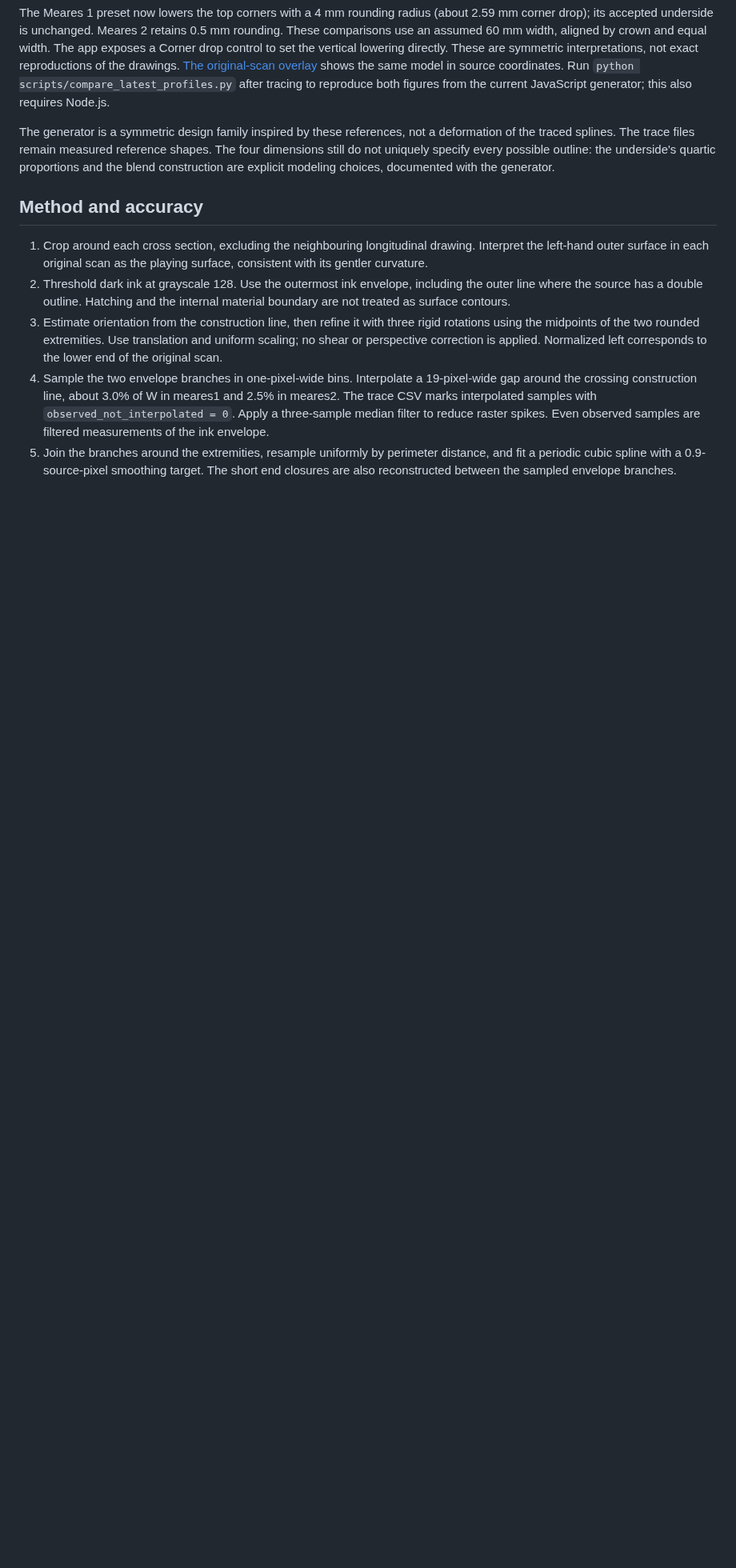
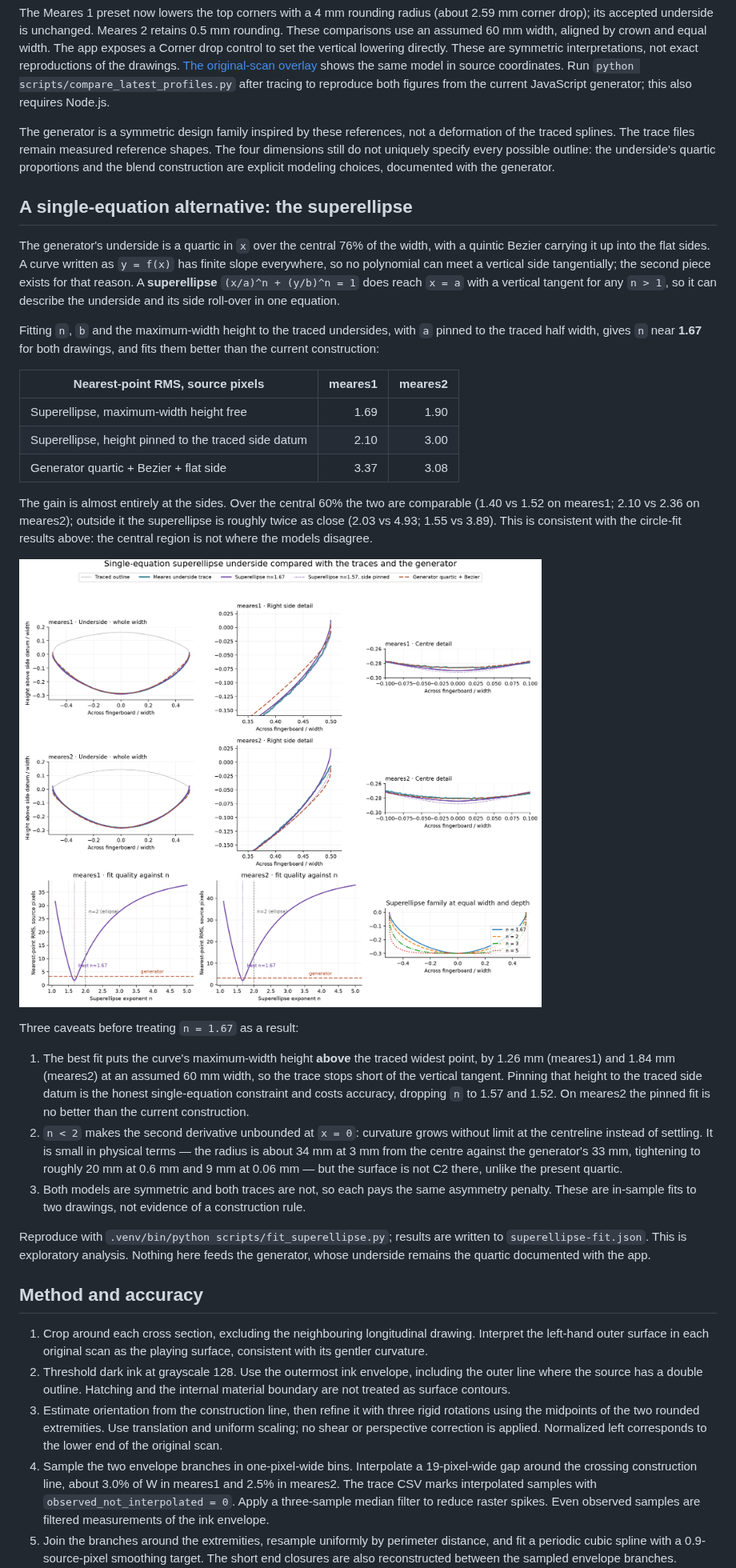
Before and after one commit to pzfreo/viol-fb-template, a Markdown page: analysis/README.md, the part around one of its changes. Shown at 80% size. Drawn GitHub-style; pictures changed too: analysis/superellipse-comparison.png (added); blank space fills up the shorter version.

```diff
--- a/analysis/README.md
+++ b/analysis/README.md
@@ -50,6 +50,50 @@ The Meares 1 preset now lowers the top corners with a 4 mm rounding radius (abou
 
 The generator is a symmetric design family inspired by these references, not a deformation of the traced splines. The trace files remain measured reference shapes. The four dimensions still do not uniquely specify every possible outline: the underside's quartic proportions and the blend construction are explicit modeling choices, documented with the generator.
 
+## A single-equation alternative: the superellipse
+
+The generator's underside is a quartic in `x` over the central 76% of the width, with a
+quintic Bezier carrying it up into the flat sides. A curve written as `y = f(x)` has finite
+slope everywhere, so no polynomial can meet a vertical side tangentially; the second piece
+exists for that reason. A **superellipse** `(x/a)^n + (y/b)^n = 1` does reach `x = a` with a
+vertical tangent for any `n > 1`, so it can describe the underside and its side roll-over in
+one equation.
+
+Fitting `n`, `b` and the maximum-width height to the traced undersides, with `a` pinned to the
+traced half width, gives `n` near **1.67** for both drawings, and fits them better than the
+current construction:
+
+| Nearest-point RMS, source pixels | meares1 | meares2 |
+| --- | ---: | ---: |
+| Superellipse, maximum-width height free | 1.69 | 1.90 |
+| Superellipse, height pinned to the traced side datum | 2.10 | 3.00 |
+| Generator quartic + Bezier + flat side | 3.37 | 3.08 |
+
+The gain is almost entirely at the sides. Over the central 60% the two are comparable (1.40 vs
+1.52 on meares1; 2.10 vs 2.36 on meares2); outside it the superellipse is roughly twice as
+close (2.03 vs 4.93; 1.55 vs 3.89). This is consistent with the circle-fit results above: the
+central region is not where the models disagree.
+
+![Superellipse fitted to the traced undersides](superellipse-comparison.png)
+
+Three caveats before treating `n = 1.67` as a result:
+
+1. The best fit puts the curve's maximum-width height **above** the traced widest point, by
+   1.26 mm (meares1) and 1.84 mm (meares2) at an assumed 60 mm width, so the trace stops short
+   of the vertical tangent. Pinning that height to the traced side datum is the honest
+   single-equation constraint and costs accuracy, dropping `n` to 1.57 and 1.52. On meares2 the
+   pinned fit is no better than the current construction.
+2. `n < 2` makes the second derivative unbounded at `x = 0`: curvature grows without limit at
+   the centreline instead of settling. It is small in physical terms — the radius is about
+   34 mm at 3 mm from the centre against the generator's 33 mm, tightening to roughly 20 mm at
+   0.6 mm and 9 mm at 0.06 mm — but the surface is not C2 there, unlike the present quartic.
+3. Both models are symmetric and both traces are not, so each pays the same asymmetry penalty.
+   These are in-sample fits to two drawings, not evidence of a construction rule.
+
+Reproduce with `.venv/bin/python scripts/fit_superellipse.py`; results are written to
+`superellipse-fit.json`. This is exploratory analysis. Nothing here feeds the generator, whose
+underside remains the quartic documented with the app.
+
 ## Method and accuracy
 
 1. Crop around each cross section, excluding the neighbouring longitudinal drawing. Interpret the left-hand outer surface in each original scan as the playing surface, consistent with its gentler curvature.
```
Also changed, not shown: other parts of analysis/README.md (+1 -0 lines), 3 other files.
